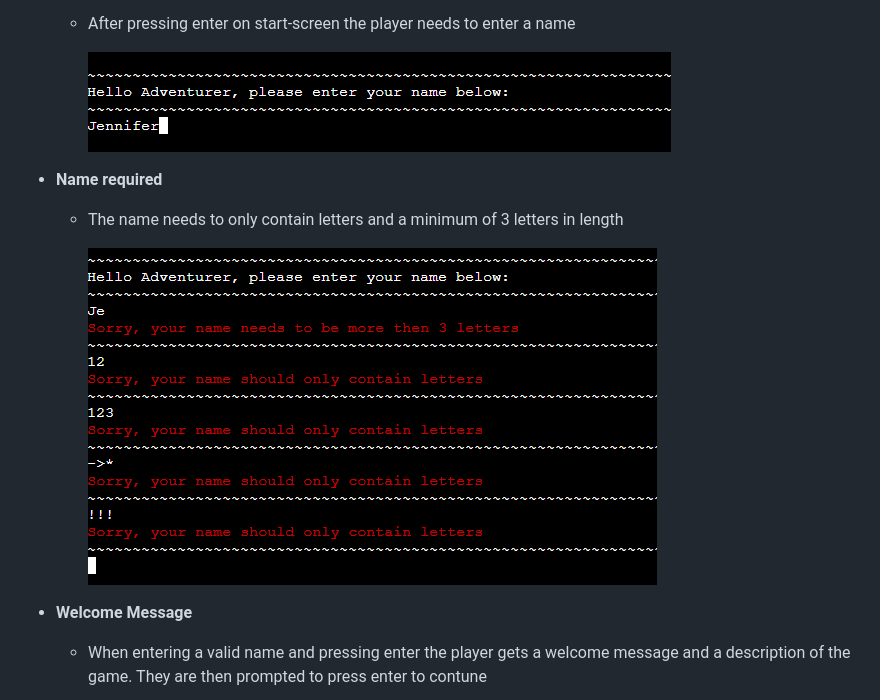
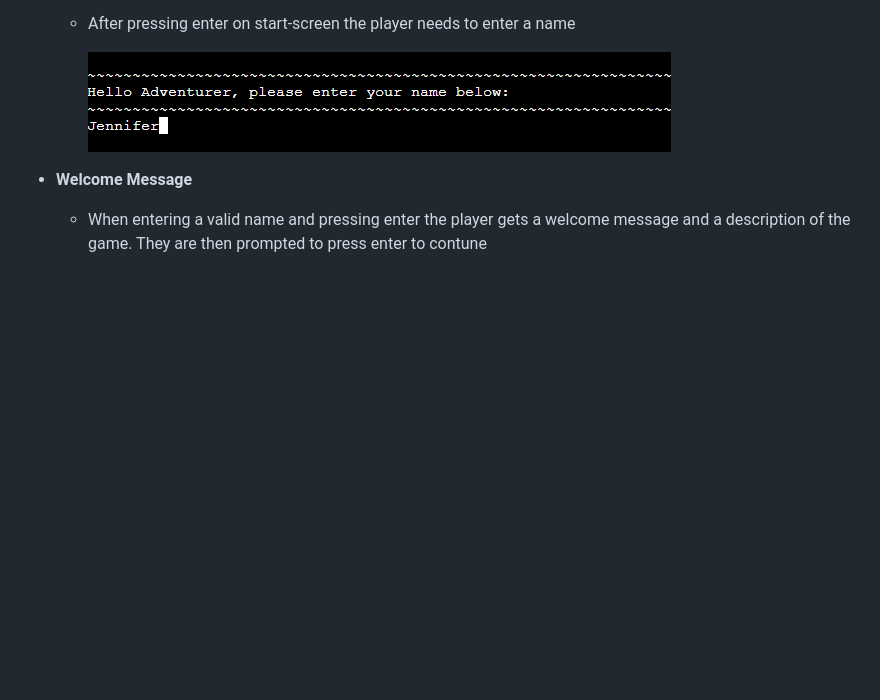
Before and after one commit to Hujanen91/skyrim-text-adventure-PP3, a Markdown page: README.md, the part around the change printed below. GitHub-like rendering; blank space fills up the shorter version.

```diff
--- a/README.md
+++ b/README.md
@@ -47,12 +47,6 @@
 
         ![screenshot](docs/Skärmbild%202023-12-15%20143705.png)
 
-- **Name required**
-
-    - The name needs to only contain letters and a minimum of 3 letters in length
-
-        ![screenshot](docs/name_input_lenght.png)
-
 - **Welcome Message**
 
     - When entering a valid name and pressing enter the player gets a welcome message and a description of the game.
```
Also changed, not shown: other parts of README.md (+7 -9 lines), docs/ScenarioSix_Riddle.png (added), docs/riddle_lost.png (added), docs/testing_requirement.png (added).
